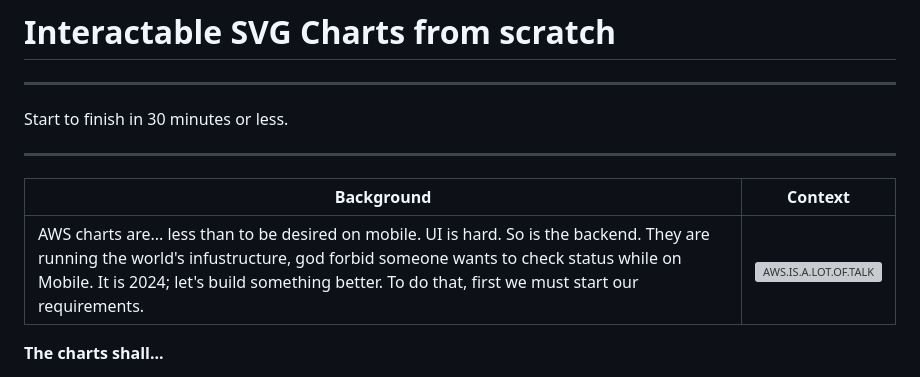
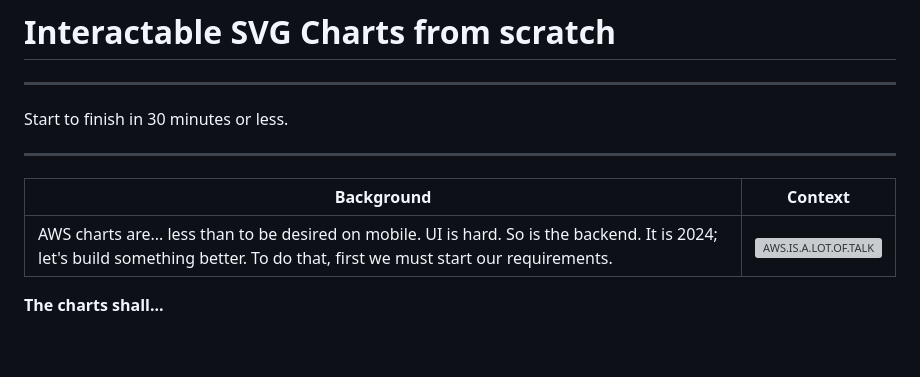
Before and after one commit to dchahla/Cross-platform-vanillajs-interactive-SVG-Charts-from-scratch, a Markdown page: README.md, the part around the change. GitHub-like rendering; blank space fills up the shorter version; grey boxes are pictures that could not be loaded.

```diff
--- a/README.md
+++ b/README.md
@@ -12,7 +12,7 @@ Start to finish in 30 minutes or less.
 
 | Background | Context |
 | ------ | ------ |
-| AWS charts are... less than to be desired on mobile. UI is hard. So is the backend. They are running the world's infustructure, god forbid someone wants to check status while on Mobile. It is 2024; let's build something better. To do that, first we must start our requirements. | ![AWS.IS.A.LOT.OF.TALK](https://res.cloudinary.com/swoopshop/image/upload/f_auto,q_auto/y1d6h5r3h1ycvkqnfhzq) |
+| AWS charts are... less than to be desired on mobile. UI is hard. So is the backend. It is 2024; let's build something better. To do that, first we must start our requirements. | ![AWS.IS.A.LOT.OF.TALK](https://res.cloudinary.com/swoopshop/image/upload/f_auto,q_auto/y1d6h5r3h1ycvkqnfhzq) |
 
 
 **The charts shall...**
```
